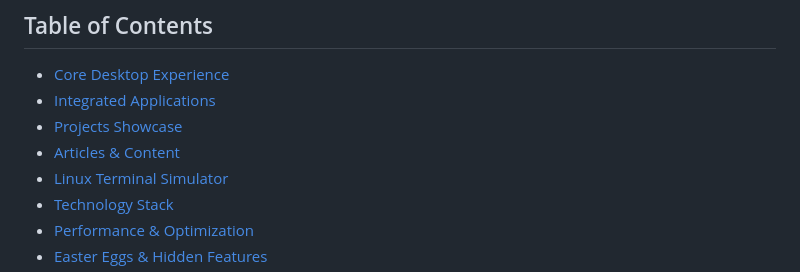
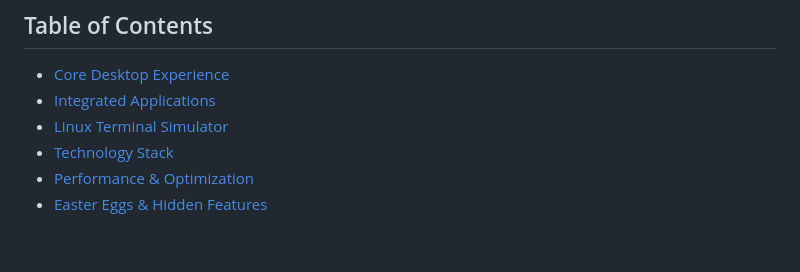
Before and after one commit to brainphreak/linux-desktop-simulator-overlay, a Markdown page: README.md, the part around the change. Rendered like a GitHub page; blank space fills up the shorter version.

```diff
--- a/README.md
+++ b/README.md
@@ -12,8 +12,6 @@ Open `demo/overlay-mode.html` to see it in action!
 
 - [Core Desktop Experience](#core-desktop-experience)
 - [Integrated Applications](#integrated-applications)
-- [Projects Showcase](#projects-showcase)
-- [Articles & Content](#articles--content)
 - [Linux Terminal Simulator](#linux-terminal-simulator)
 - [Technology Stack](#technology-stack)
 - [Performance & Optimization](#performance--optimization)
```
